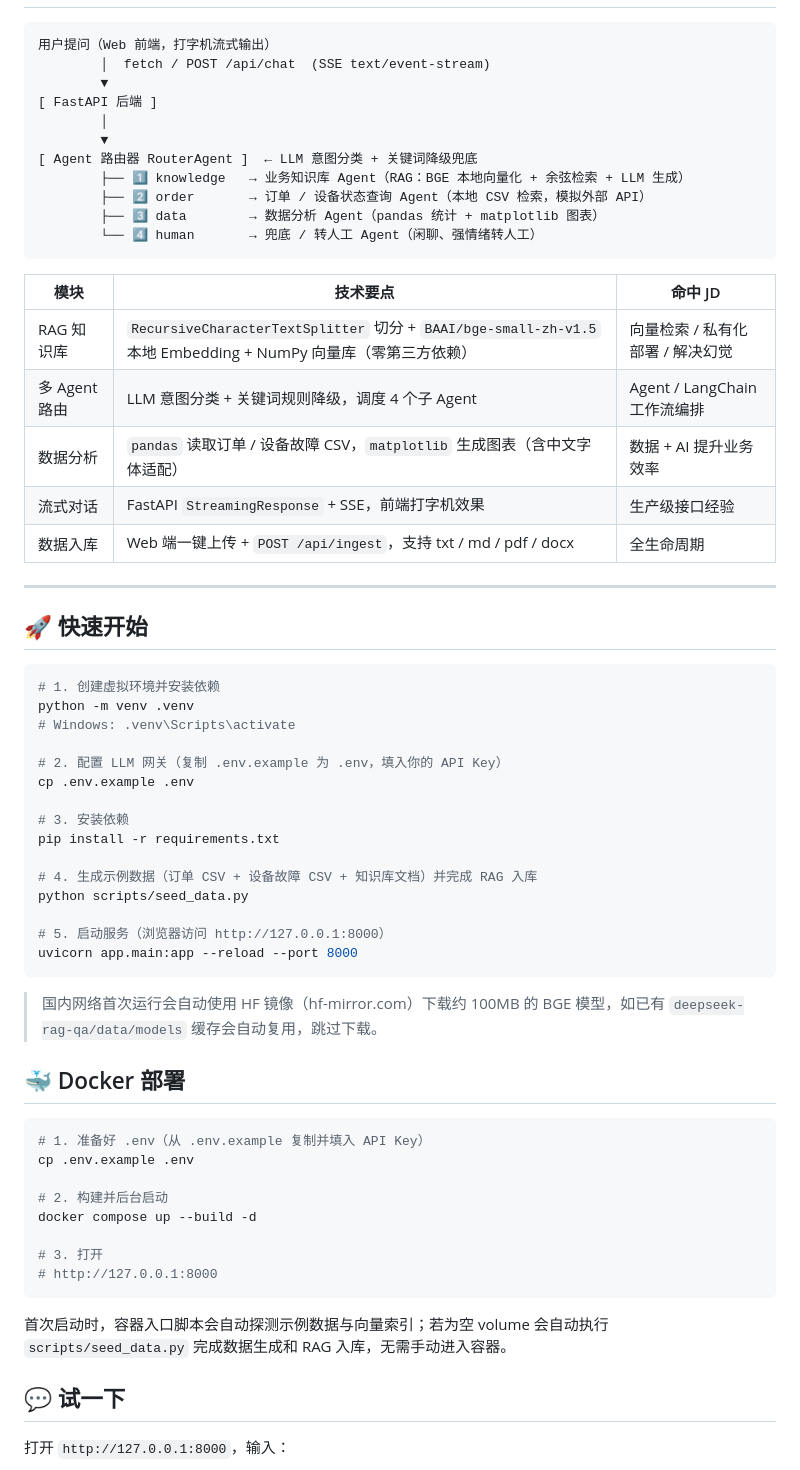
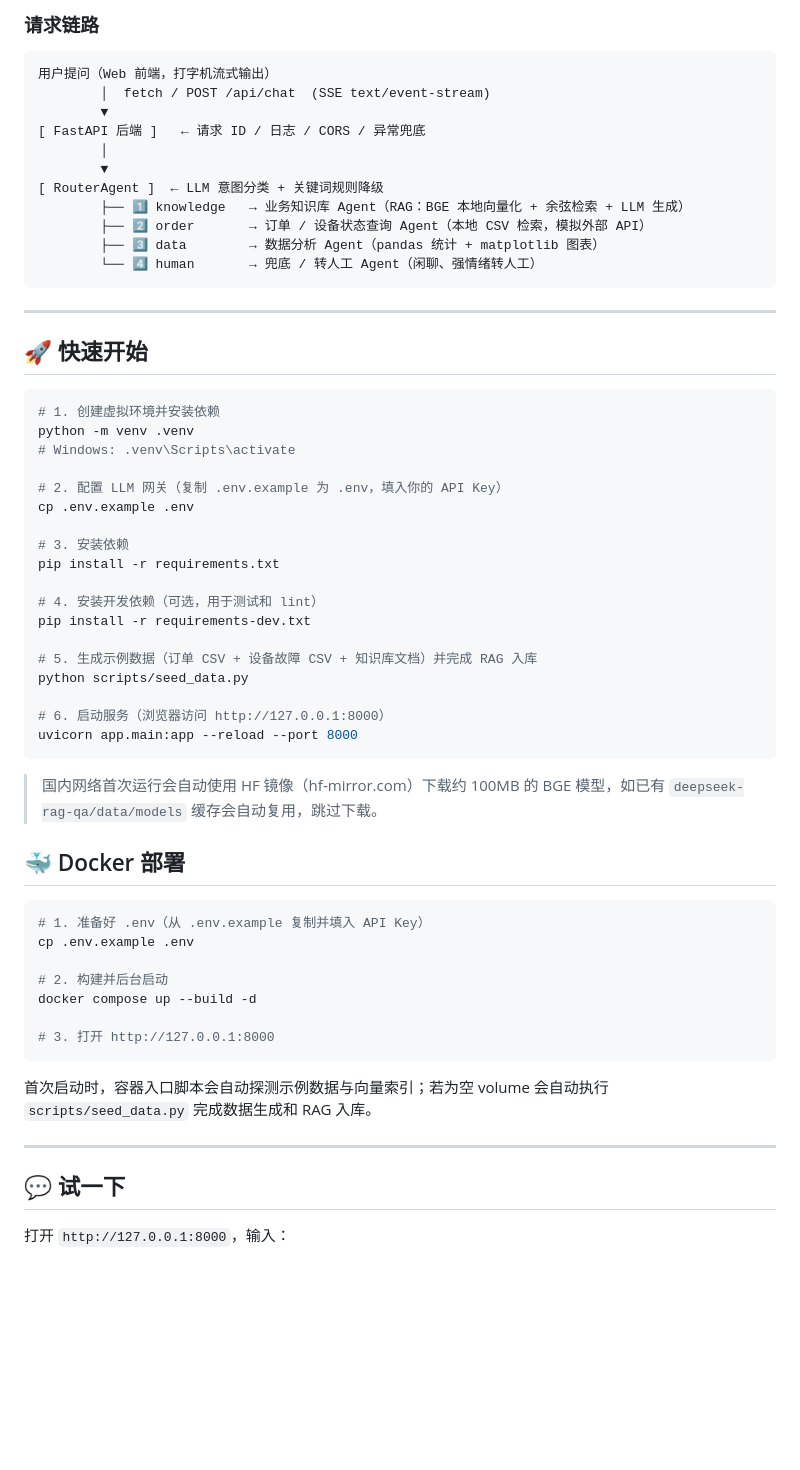
Before and after one commit to xiazhiaidao/SmartOps-AI-Agent, a Markdown page: README.md, the part around one of its changes. Drawn GitHub-style; blank space fills up the shorter version.

````diff
--- a/README.md
+++ b/README.md
@@ -11,24 +42,18 @@
+### 请求链路
+
 ```text
 用户提问（Web 前端，打字机流式输出）
         │  fetch / POST /api/chat  (SSE text/event-stream)
         ▼
-[ FastAPI 后端 ]
+[ FastAPI 后端 ]   ← 请求 ID / 日志 / CORS / 异常兜底
         │
         ▼
-[ Agent 路由器 RouterAgent ]  ← LLM 意图分类 + 关键词降级兜底
+[ RouterAgent ]  ← LLM 意图分类 + 关键词规则降级
         ├── 1️⃣ knowledge   → 业务知识库 Agent（RAG：BGE 本地向量化 + 余弦检索 + LLM 生成）
         ├── 2️⃣ order       → 订单 / 设备状态查询 Agent（本地 CSV 检索，模拟外部 API）
         ├── 3️⃣ data        → 数据分析 Agent（pandas 统计 + matplotlib 图表）
         └── 4️⃣ human       → 兜底 / 转人工 Agent（闲聊、强情绪转人工）
 ```
-
-| 模块 | 技术要点 | 命中 JD |
-|---|---|---|
-| RAG 知识库 | `RecursiveCharacterTextSplitter` 切分 + `BAAI/bge-small-zh-v1.5` 本地 Embedding + NumPy 向量库（零第三方依赖） | 向量检索 / 私有化部署 / 解决幻觉 |
-| 多 Agent 路由 | LLM 意图分类 + 关键词规则降级，调度 4 个子 Agent | Agent / LangChain 工作流编排 |
-| 数据分析 | `pandas` 读取订单 / 设备故障 CSV，`matplotlib` 生成图表（含中文字体适配） | 数据 + AI 提升业务效率 |
-| 流式对话 | FastAPI `StreamingResponse` + SSE，前端打字机效果 | 生产级接口经验 |
-| 数据入库 | Web 端一键上传 + `POST /api/ingest`，支持 txt / md / pdf / docx | 全生命周期 |
 
 ---
 
@@ -45,10 +70,13 @@ cp .env.example .env
 # 3. 安装依赖
 pip install -r requirements.txt
 
-# 4. 生成示例数据（订单 CSV + 设备故障 CSV + 知识库文档）并完成 RAG 入库
+# 4. 安装开发依赖（可选，用于测试和 lint）
+pip install -r requirements-dev.txt
+
+# 5. 生成示例数据（订单 CSV + 设备故障 CSV + 知识库文档）并完成 RAG 入库
 python scripts/seed_data.py
 
-# 5. 启动服务（浏览器访问 http://127.0.0.1:8000）
+# 6. 启动服务（浏览器访问 http://127.0.0.1:8000）
 uvicorn app.main:app --reload --port 8000
 ```
 
@@ -63,11 +91,12 @@ cp .env.example .env
 # 2. 构建并后台启动
 docker compose up --build -d
 
-# 3. 打开
-# http://127.0.0.1:8000
+# 3. 打开 http://127.0.0.1:8000
 ```
 
-首次启动时，容器入口脚本会自动探测示例数据与向量索引；若为空 volume 会自动执行 `scripts/seed_data.py` 完成数据生成和 RAG 入库，无需手动进入容器。
+首次启动时，容器入口脚本会自动探测示例数据与向量索引；若为空 volume 会自动执行 `scripts/seed_data.py` 完成数据生成和 RAG 入库。
+
+---
 
 ## 💬 试一下
 
````
Also changed, not shown: other parts of README.md (+108 -14 lines), docs/screenshot.png (added), 18 other files.
